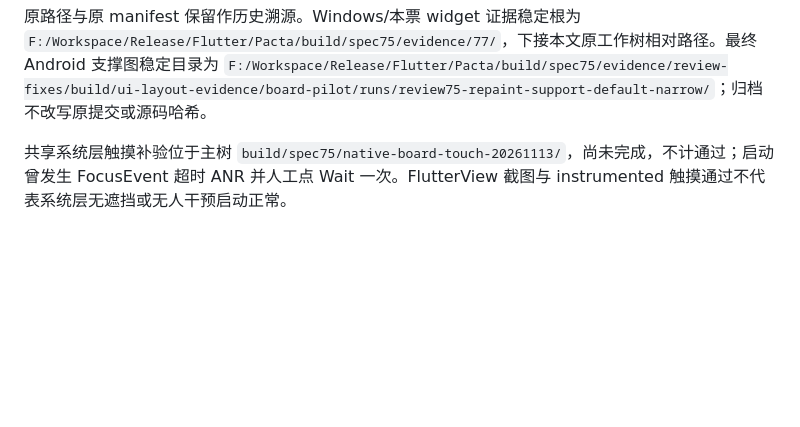
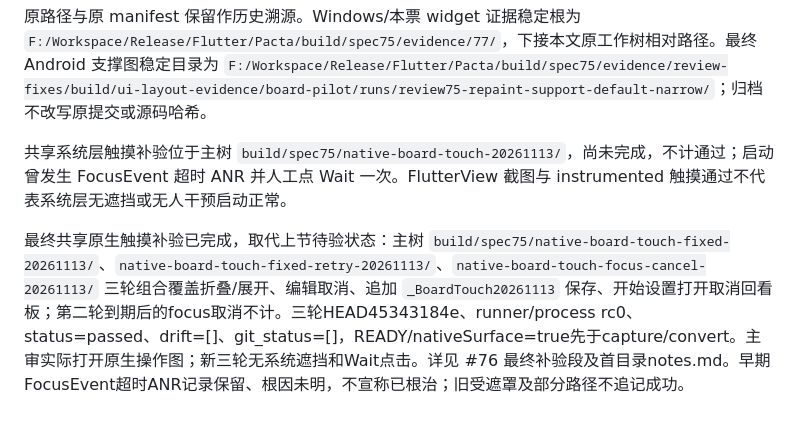
Before and after one commit to Kaniruka/Pacta, a Markdown page: docs/issue-77-ui-validation.md, the part around the change. Rendered like a GitHub page; blank space fills up the shorter version.

Commit message:
docs(board): close shared native touch acceptance follow-up

```diff
--- a/docs/issue-77-ui-validation.md
+++ b/docs/issue-77-ui-validation.md
@@ -73,3 +73,5 @@ Android仍由主线程协调。独立设计轴需主审打开宽窄图给结论
 原路径与原 manifest 保留作历史溯源。Windows/本票 widget 证据稳定根为 `F:/Workspace/Release/Flutter/Pacta/build/spec75/evidence/77/`，下接本文原工作树相对路径。最终 Android 支撑图稳定目录为 `F:/Workspace/Release/Flutter/Pacta/build/spec75/evidence/review-fixes/build/ui-layout-evidence/board-pilot/runs/review75-repaint-support-default-narrow/`；归档不改写原提交或源码哈希。
 
 共享系统层触摸补验位于主树 `build/spec75/native-board-touch-20261113/`，尚未完成，不计通过；启动曾发生 FocusEvent 超时 ANR 并人工点 Wait 一次。FlutterView 截图与 instrumented 触摸通过不代表系统层无遮挡或无人干预启动正常。
+
+最终共享原生触摸补验已完成，取代上节待验状态：主树 `build/spec75/native-board-touch-fixed-20261113/`、`native-board-touch-fixed-retry-20261113/`、`native-board-touch-focus-cancel-20261113/` 三轮组合覆盖折叠/展开、编辑取消、追加 `_BoardTouch20261113` 保存、开始设置打开取消回看板；第二轮到期后的focus取消不计。三轮HEAD45343184e、runner/process rc0、status=passed、drift=[]、git_status=[]，READY/nativeSurface=true先于capture/convert。主审实际打开原生操作图；新三轮无系统遮挡和Wait点击。详见 #76 最终补验段及首目录notes.md。早期FocusEvent超时ANR记录保留、根因未明，不宣称已根治；旧受遮罩及部分路径不追记成功。
```
